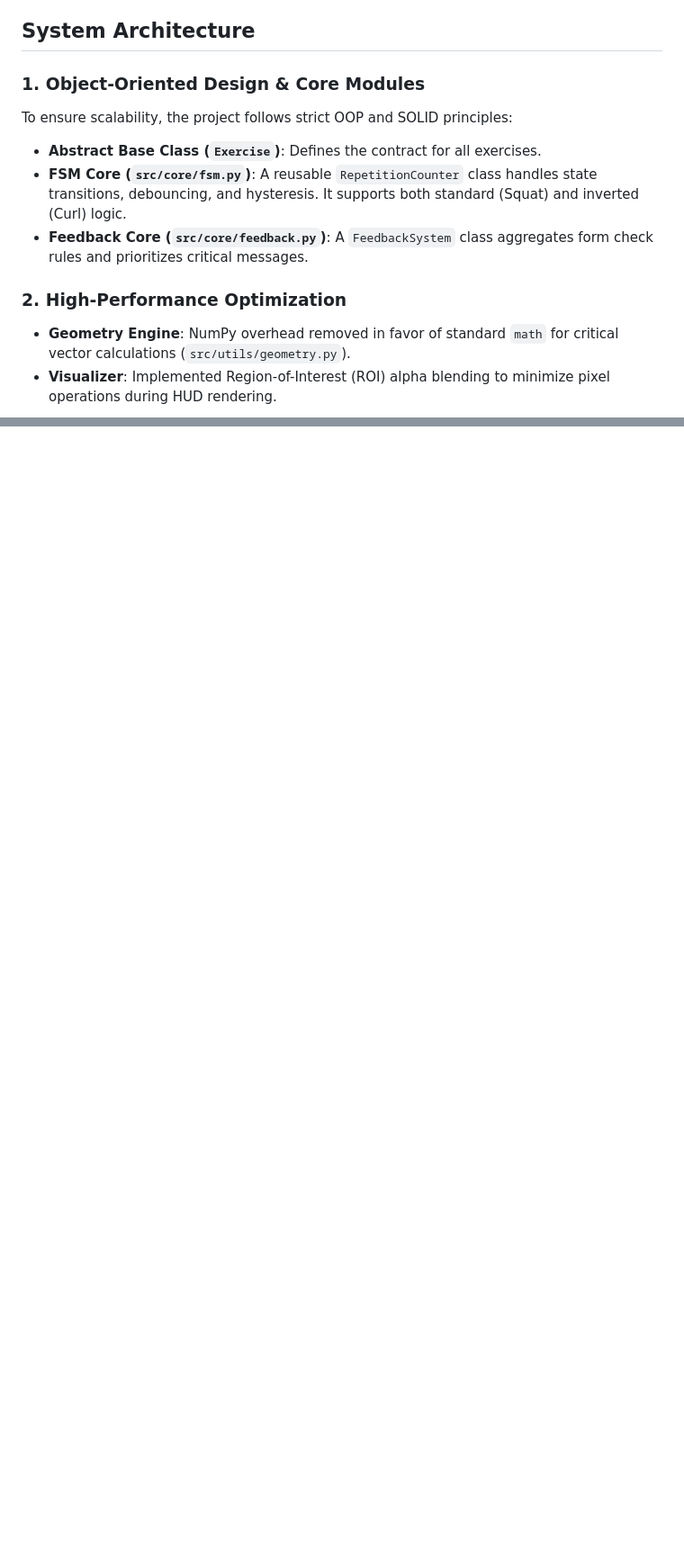
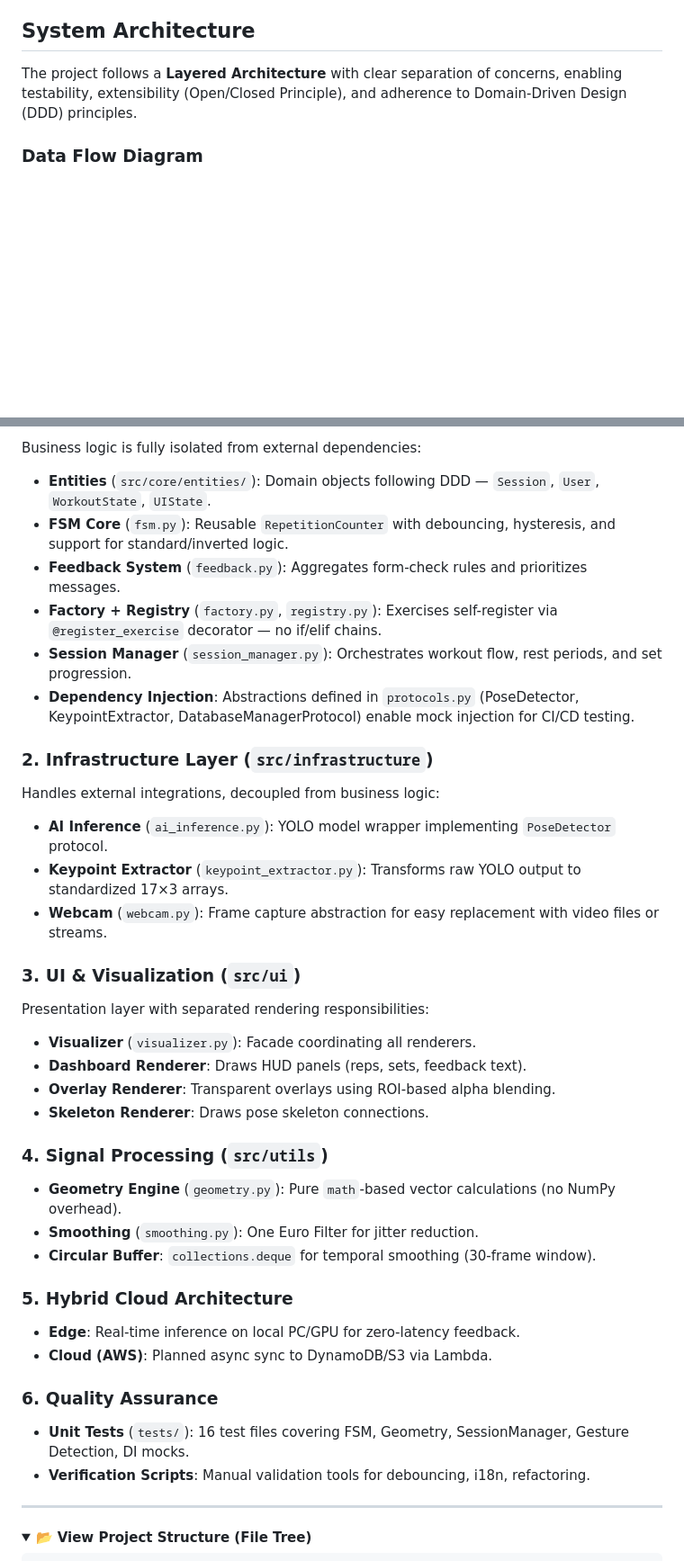
Before and after one commit to SimoneAndreaCilia/Virtual-AI-Spotter, a Markdown page: README.md, 2 parts joined by grey strips. Shown at 90% size. Drawn GitHub-style; folded sections open; blank space fills up the shorter version.

```diff
--- a/README.md
+++ b/README.md
@@ -50,13 +52,7 @@ The initial release focuses on 4 fundamental exercises that test different aspec
 
 ## System Architecture
 
-### 1. Object-Oriented Design & Core Modules
-To ensure scalability, the project follows strict OOP and SOLID principles:
-*   **Abstract Base Class (`Exercise`)**: Defines the contract for all exercises.
-*   **FSM Core (`src/core/fsm.py`)**: A reusable `RepetitionCounter` class handles state transitions, debouncing, and hysteresis. It supports both standard (Squat) and inverted (Curl) logic.
-*   **Feedback Core (`src/core/feedback.py`)**: A `FeedbackSystem` class aggregates form check rules and prioritizes critical messages.
+The project follows a **Layered Architecture** with clear separation of concerns, enabling testability, extensibility (Open/Closed Principle), and adherence to Domain-Driven Design (DDD) principles.
 
-### 2. High-Performance Optimization
-*   **Geometry Engine**: NumPy overhead removed in favor of standard `math` for critical vector calculations (`src/utils/geometry.py`).
-*   **Visualizer**: Implemented Region-of-Interest (ROI) alpha blending to minimize pixel operations during HUD rendering.
+### Data Flow Diagram
 
@@ -75,0 +89,47 @@ To ensure scalability, the project follows strict OOP and SOLID principles:
+Business logic is fully isolated from external dependencies:
+
+*   **Entities** (`src/core/entities/`): Domain objects following DDD — `Session`, `User`, `WorkoutState`, `UIState`.
+*   **FSM Core** (`fsm.py`): Reusable `RepetitionCounter` with debouncing, hysteresis, and support for standard/inverted logic.
+*   **Feedback System** (`feedback.py`): Aggregates form-check rules and prioritizes messages.
+*   **Factory + Registry** (`factory.py`, `registry.py`): Exercises self-register via `@register_exercise` decorator — no if/elif chains.
+*   **Session Manager** (`session_manager.py`): Orchestrates workout flow, rest periods, and set progression.
+*   **Dependency Injection**: Abstractions defined in `protocols.py` (PoseDetector, KeypointExtractor, DatabaseManagerProtocol) enable mock injection for CI/CD testing.
+
+### 2. Infrastructure Layer (`src/infrastructure`)
+
+Handles external integrations, decoupled from business logic:
+
+*   **AI Inference** (`ai_inference.py`): YOLO model wrapper implementing `PoseDetector` protocol.
+*   **Keypoint Extractor** (`keypoint_extractor.py`): Transforms raw YOLO output to standardized 17×3 arrays.
+*   **Webcam** (`webcam.py`): Frame capture abstraction for easy replacement with video files or streams.
+
+### 3. UI & Visualization (`src/ui`)
+
+Presentation layer with separated rendering responsibilities:
+
+*   **Visualizer** (`visualizer.py`): Facade coordinating all renderers.
+*   **Dashboard Renderer**: Draws HUD panels (reps, sets, feedback text).
+*   **Overlay Renderer**: Transparent overlays using ROI-based alpha blending.
+*   **Skeleton Renderer**: Draws pose skeleton connections.
+
+### 4. Signal Processing (`src/utils`)
+
+*   **Geometry Engine** (`geometry.py`): Pure `math`-based vector calculations (no NumPy overhead).
+*   **Smoothing** (`smoothing.py`): One Euro Filter for jitter reduction.
+*   **Circular Buffer**: `collections.deque` for temporal smoothing (30-frame window).
+
+### 5. Hybrid Cloud Architecture
+
+*   **Edge**: Real-time inference on local PC/GPU for zero-latency feedback.
+*   **Cloud (AWS)**: Planned async sync to DynamoDB/S3 via Lambda.
+
+### 6. Quality Assurance
+
+*   **Unit Tests** (`tests/`): 16 test files covering FSM, Geometry, SessionManager, Gesture Detection, DI mocks.
+*   **Verification Scripts**: Manual validation tools for debouncing, i18n, refactoring.
+
+---
+
+<details>
+<summary>📂 <strong>View Project Structure (File Tree)</strong></summary>
+
```
Also changed, not shown: other parts of README.md (+109 -11 lines).
